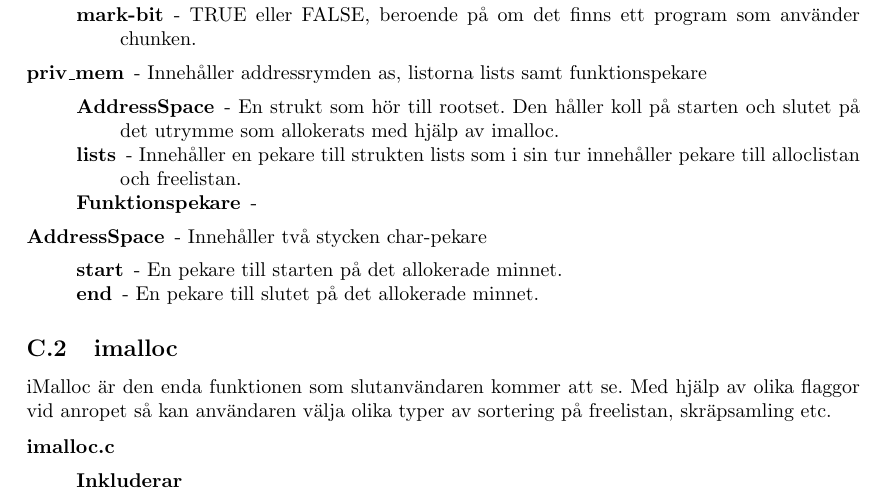
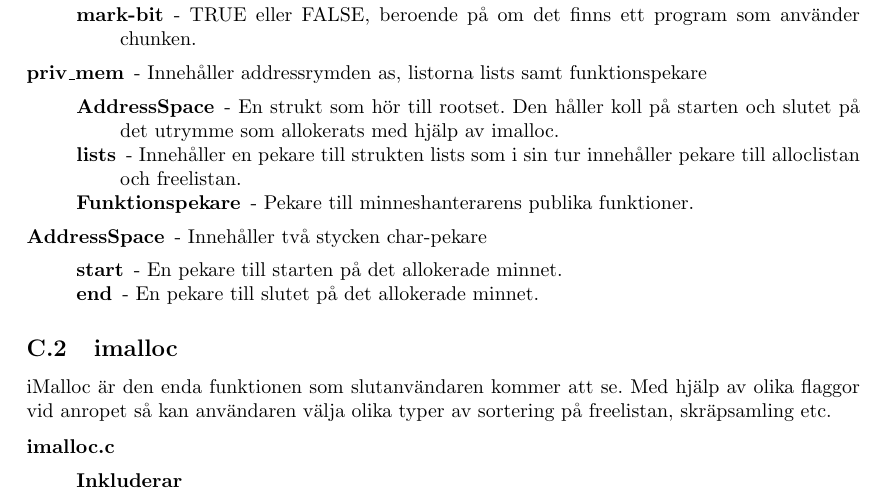
Before and after one commit to edenvin/IOOPM, a LaTeX paper (Docs/Report/rapport.tex, which reads Docs/Report/interface.tex): part of page 15 of 22, cut so that both start at the same text. Compiled offline with pdfLaTeX.

Commit message:
La till en förklaring för funktionspekarna i priv_mem-strukten

```diff
--- a/Docs/Report/interface.tex
+++ b/Docs/Report/interface.tex
@@ -20,7 +20,7 @@
     \begin{description} \parskip0pt
       \item[AddressSpace] - En strukt som hör till rootset. Den håller koll på starten och slutet på det utrymme som allokerats med hjälp av imalloc.
       \item[lists]- Innehåller en pekare till strukten lists som i sin tur innehåller pekare till alloclistan och freelistan.
-      \item[Funktionspekare] -
+      \item[Funktionspekare] - Pekare till minneshanterarens publika funktioner.
     \end{description}
 
   \item[AddressSpace] - Innehåller två stycken char-pekare
```
